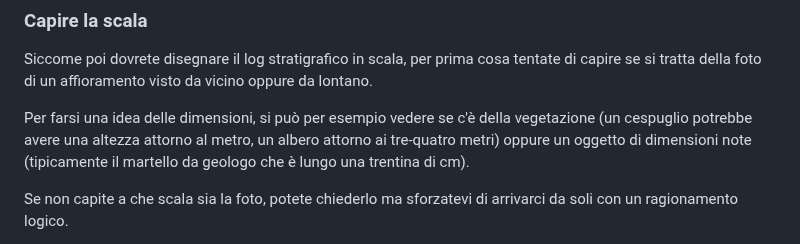
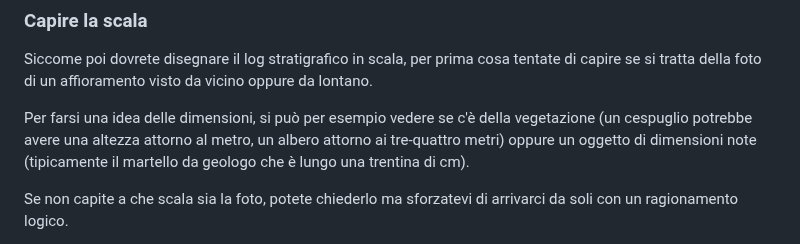
Before and after one commit to alessandro-gentilini/alessandro-gentilini.github.io, a Markdown page: geo/stratigrafia_e_sedimentologia/suggerimenti_esame.md, the part around the change. Rendered like a GitHub page.

Commit message:
aggiorno

```diff
--- a/geo/stratigrafia_e_sedimentologia/suggerimenti_esame.md
+++ b/geo/stratigrafia_e_sedimentologia/suggerimenti_esame.md
@@ -47,7 +47,7 @@ Io vi consiglio di seguire questi passi:
 
 Siccome poi dovrete disegnare il log stratigrafico in scala, per prima cosa tentate di capire se si tratta della foto di un affioramento visto da vicino oppure da lontano.
 
-Per farsi una idea delle dimensioni, si può per esempio vedere se c'è della vegetazione (un cespuglio potrebbe avere una altezza attorno al metro, un albero attorno ai tre-quatro metri) oppure un oggetto di dimensioni note (tipicamente il martello da geologo che è lungo una trentina di cm).
+Per farsi una idea delle dimensioni, si può per esempio vedere se c'è della vegetazione (un cespuglio potrebbe avere una altezza attorno al metro, un albero attorno ai tre-quattro metri) oppure un oggetto di dimensioni note (tipicamente il martello da geologo che è lungo una trentina di cm).
 
 Se non capite a che scala sia la foto, potete chiederlo ma sforzatevi di arrivarci da soli con un ragionamento logico.
 
```
